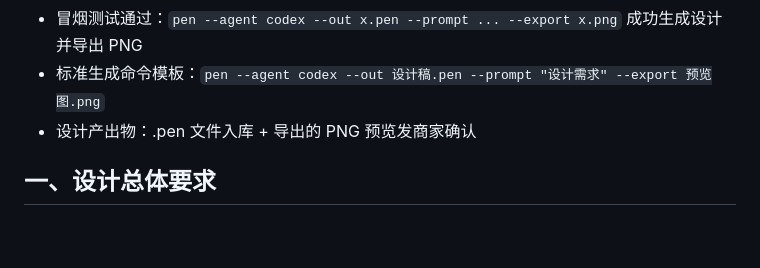
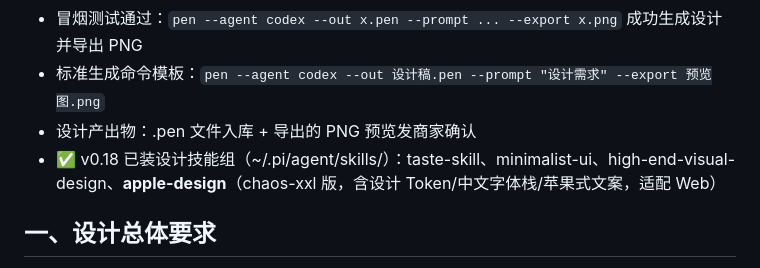
Before and after one commit to ookiisparrow/flever, a Markdown page: docs/06-前端展示与作品交付体验.md, the part around the change. Drawn GitHub-style; blank space fills up the shorter version.

Commit message:
v0.18：安装 apple-design 技能（Web向苹果风格，含中文设计Token）

```diff
--- a/docs/06-前端展示与作品交付体验.md
+++ b/docs/06-前端展示与作品交付体验.md
@@ -11,6 +11,7 @@
 - 冒烟测试通过：`pen --agent codex --out x.pen --prompt ... --export x.png` 成功生成设计并导出 PNG
 - 标准生成命令模板：`pen --agent codex --out 设计稿.pen --prompt "设计需求" --export 预览图.png`
 - 设计产出物：.pen 文件入库 + 导出的 PNG 预览发商家确认
+- ✅ v0.18 已装设计技能组（~/.pi/agent/skills/）：taste-skill、minimalist-ui、high-end-visual-design、**apple-design**（chaos-xxl 版，含设计 Token/中文字体栈/苹果式文案，适配 Web）
 
 ## 一、设计总体要求
 
```
